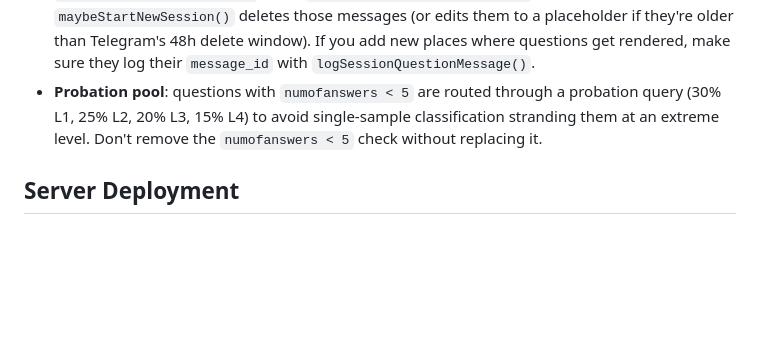
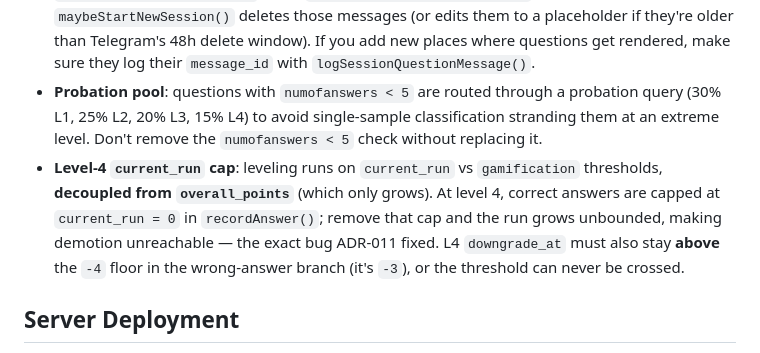
Before and after one commit to dcodish/isbot, a Markdown page: CLAUDE.md, the part around the change. GitHub-like rendering; blank space fills up the shorter version.

```diff
--- a/CLAUDE.md
+++ b/CLAUDE.md
@@ -37,6 +37,7 @@ Conventions and the source-of-truth split are in [docs/README.md](docs/README.md
 - **Imagick only via Plesk PHP**: the webhook runs under `/opt/plesk/php/8.2/bin/php` which has Imagick loaded; the default `/usr/bin/php` does not. Trophy-closet image composition uses it. Guard with `extension_loaded('imagick')` and provide a text fallback for any code path that might run outside the webhook context.
 - **Session cleanup**: every question message sent to a user is logged to `session_question_messages`. After `settings.session_gap_minutes` of inactivity, `maybeStartNewSession()` deletes those messages (or edits them to a placeholder if they're older than Telegram's 48h delete window). If you add new places where questions get rendered, make sure they log their `message_id` with `logSessionQuestionMessage()`.
 - **Probation pool**: questions with `numofanswers < 5` are routed through a probation query (30% L1, 25% L2, 20% L3, 15% L4) to avoid single-sample classification stranding them at an extreme level. Don't remove the `numofanswers < 5` check without replacing it.
+- **Level-4 `current_run` cap**: leveling runs on `current_run` vs `gamification` thresholds, **decoupled from `overall_points`** (which only grows). At level 4, correct answers are capped at `current_run = 0` in `recordAnswer()`; remove that cap and the run grows unbounded, making demotion unreachable — the exact bug ADR-011 fixed. L4 `downgrade_at` must also stay **above** the `-4` floor in the wrong-answer branch (it's `-3`), or the threshold can never be crossed.
 
 ## Server Deployment
 
```
Also changed, not shown: ARCHITECTURE.md (+3 -0 lines), docs/requirements.md (+11 -1 lines).
